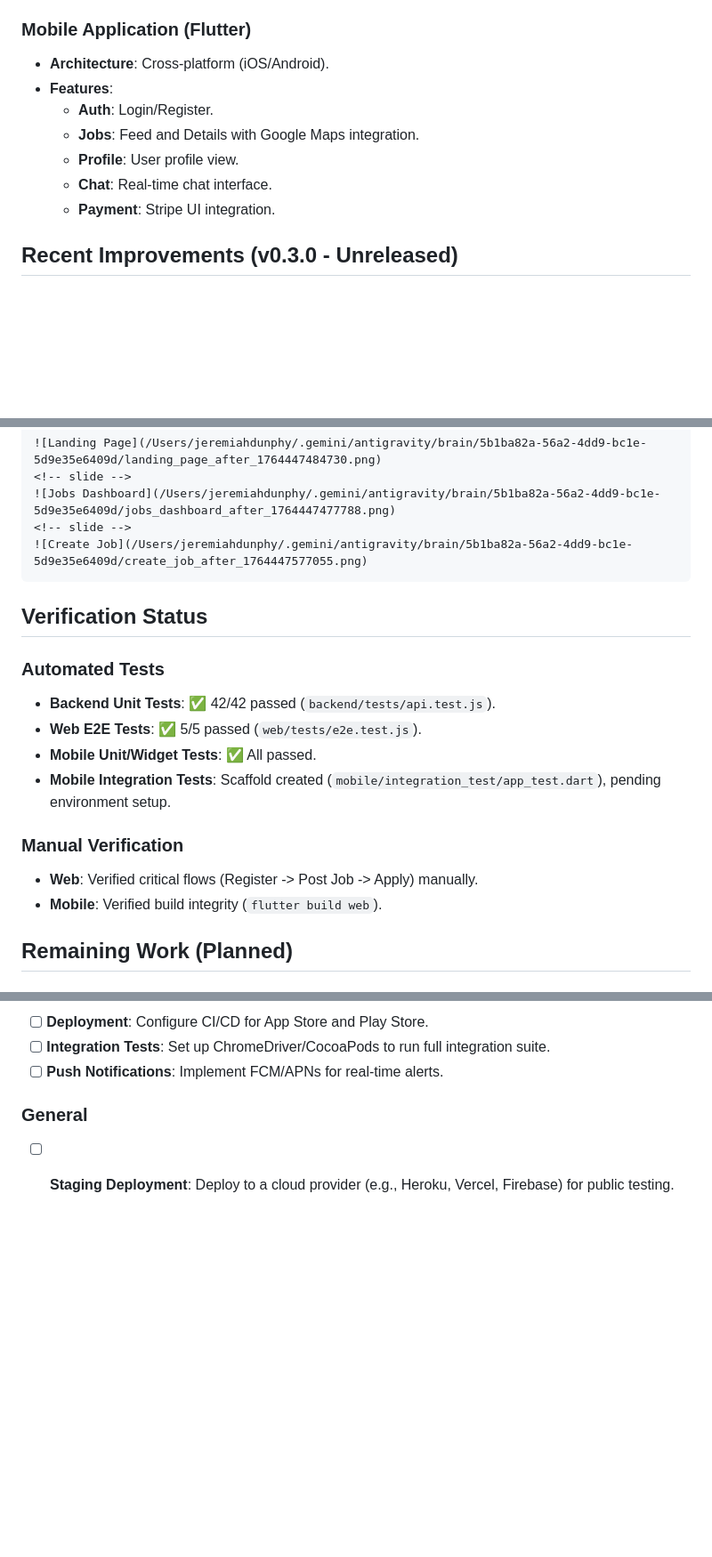
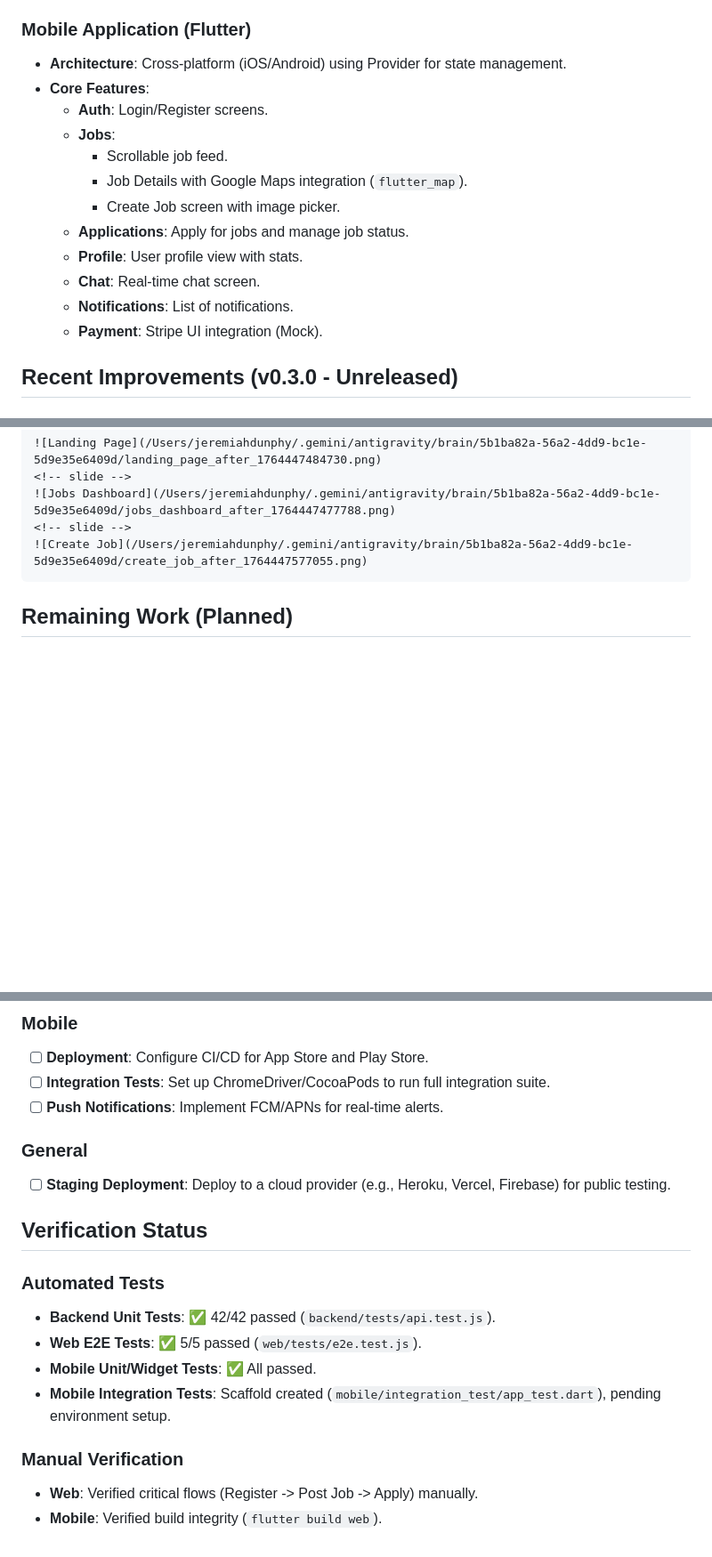
Before and after one commit to JeremiahDunphy/Done-Master, a Markdown page: walkthrough.md, 3 parts joined by grey strips. Shown at 89% size. Drawn GitHub-style; blank space fills up the shorter version.

`````diff
--- a/walkthrough.md
+++ b/walkthrough.md
@@ -34,12 +56,17 @@ This document provides a comprehensive overview of the "Done" gig marketplace ap
 
 ### Mobile Application (Flutter)
-- **Architecture**: Cross-platform (iOS/Android).
-- **Features**:
-    - **Auth**: Login/Register.
-    - **Jobs**: Feed and Details with Google Maps integration.
-    - **Profile**: User profile view.
-    - **Chat**: Real-time chat interface.
-    - **Payment**: Stripe UI integration.
+- **Architecture**: Cross-platform (iOS/Android) using Provider for state management.
+- **Core Features**:
+    - **Auth**: Login/Register screens.
+    - **Jobs**:
+        - Scrollable job feed.
+        - Job Details with Google Maps integration (`flutter_map`).
+        - Create Job screen with image picker.
+    - **Applications**: Apply for jobs and manage job status.
+    - **Profile**: User profile view with stats.
+    - **Chat**: Real-time chat screen.
+    - **Notifications**: List of notifications.
+    - **Payment**: Stripe UI integration (Mock).
 
 ## Recent Improvements (v0.3.0 - Unreleased)
 
@@ -59,18 +86,6 @@ Replaced "Client" and "Provider" with "Poster" and "Doer" across the entire stac
 ![Create Job](/Users/jeremiahdunphy/.gemini/antigravity/brain/5b1ba82a-56a2-4dd9-bc1e-5d9e35e6409d/create_job_after_1764447577055.png)
 ````
 
-## Verification Status
-
-### Automated Tests
-- **Backend Unit Tests**: ✅ 42/42 passed (`backend/tests/api.test.js`).
-- **Web E2E Tests**: ✅ 5/5 passed (`web/tests/e2e.test.js`).
-- **Mobile Unit/Widget Tests**: ✅ All passed.
-- **Mobile Integration Tests**: Scaffold created (`mobile/integration_test/app_test.dart`), pending environment setup.
-
-### Manual Verification
-- **Web**: Verified critical flows (Register -> Post Job -> Apply) manually.
-- **Mobile**: Verified build integrity (`flutter build web`).
-
 ## Remaining Work (Planned)
 
 ### Backend
@@ -84,3 +99,15 @@ Replaced "Client" and "Provider" with "Poster" and "Doer" across the entire stac
 
 ### General
 - [ ] **Staging Deployment**: Deploy to a cloud provider (e.g., Heroku, Vercel, Firebase) for public testing.
+
+## Verification Status
+
+### Automated Tests
+- **Backend Unit Tests**: ✅ 42/42 passed (`backend/tests/api.test.js`).
+- **Web E2E Tests**: ✅ 5/5 passed (`web/tests/e2e.test.js`).
+- **Mobile Unit/Widget Tests**: ✅ All passed.
+- **Mobile Integration Tests**: Scaffold created (`mobile/integration_test/app_test.dart`), pending environment setup.
+
+### Manual Verification
+- **Web**: Verified critical flows (Register -> Post Job -> Apply) manually.
+- **Mobile**: Verified build integrity (`flutter build web`).
`````
Also changed, not shown: other parts of walkthrough.md (+44 -22 lines).
